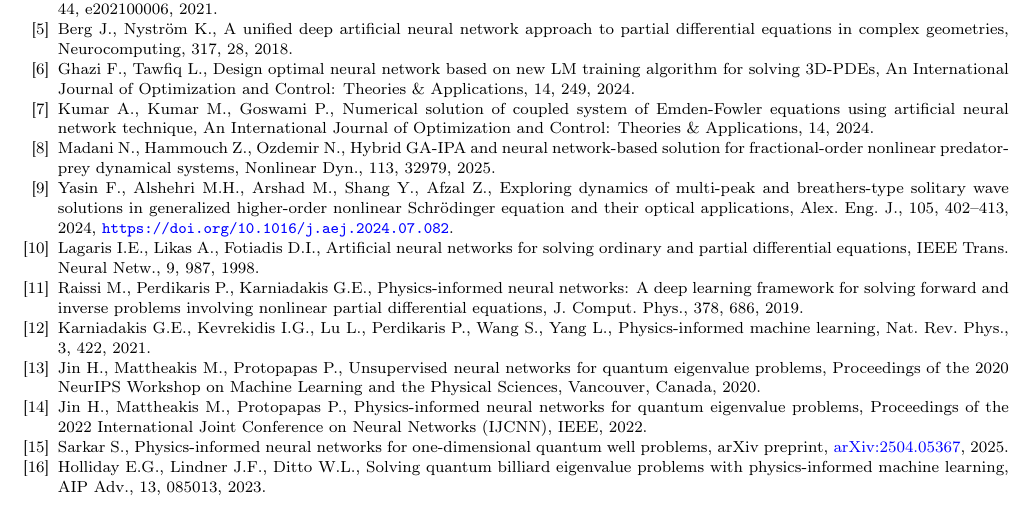
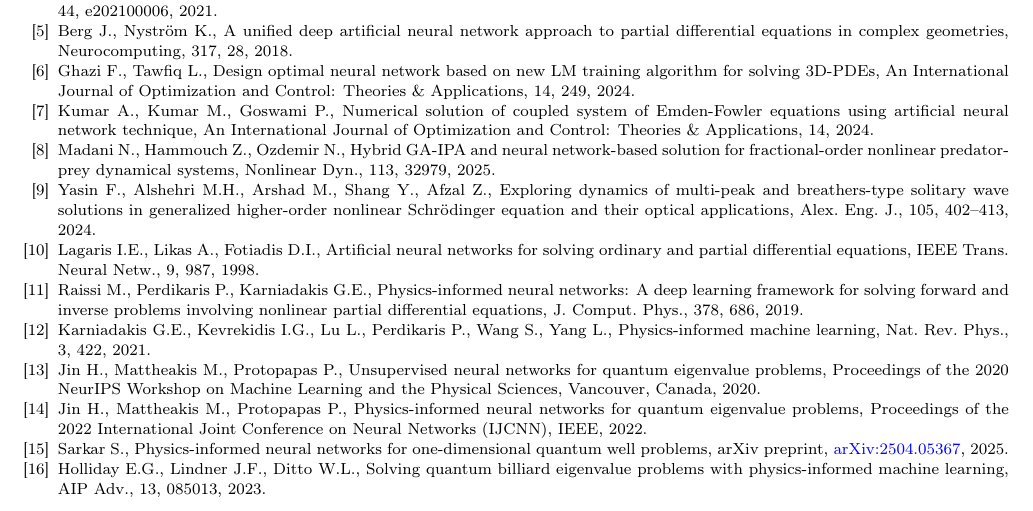
Before and after one commit to jfbonder/PINN-eigenvalues-v2, a LaTeX paper (paper/v4/FBS-v4.tex): part of page 27 of 28, cut so that both start at the same text. Compiled offline with pdfLaTeX.

Commit message:
Paper v4: no DOIs in references (uniform style)
Co-Authored-By: Claude Opus 5.5 <noreply@anthropic.com>
Claude-Session: https://claude.ai/code/session_01LBysrESxVHBErxxvKEs6RE

```diff
--- a/paper/v4/FBS-v4.tex
+++ b/paper/v4/FBS-v4.tex
@@ -1720,8 +1720,7 @@ fractional-order nonlinear predator-prey dynamical systems, Nonlinear Dyn., 113,
 \bibitem{Yasin-etal}
 Yasin F., Alshehri M.H., Arshad M., Shang Y., Afzal Z., Exploring dynamics of multi-peak and
 breathers-type solitary wave solutions in generalized higher-order nonlinear Schr\"odinger equation
-and their optical applications, Alex. Eng. J., 105, 402--413, 2024,
-\url{https://doi.org/10.1016/j.aej.2024.07.082}.
+and their optical applications, Alex. Eng. J., 105, 402--413, 2024.
 
 \bibitem{Lagaris-Likas-Fotiadis}
 Lagaris I.E., Likas A., Fotiadis D.I., Artificial neural networks for solving ordinary and partial
```
Also changed, not shown: paper/v4/FBS-v4.pdf.
